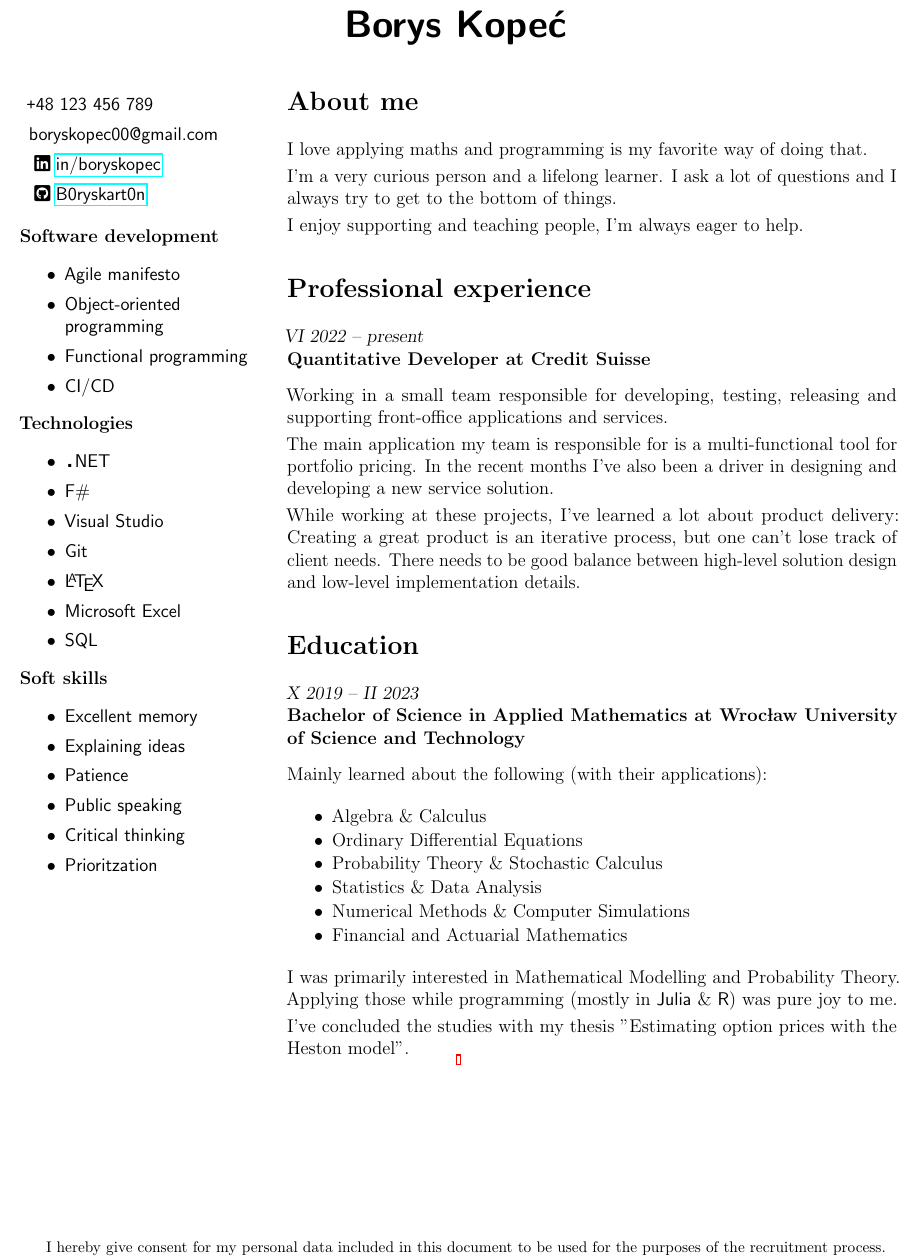
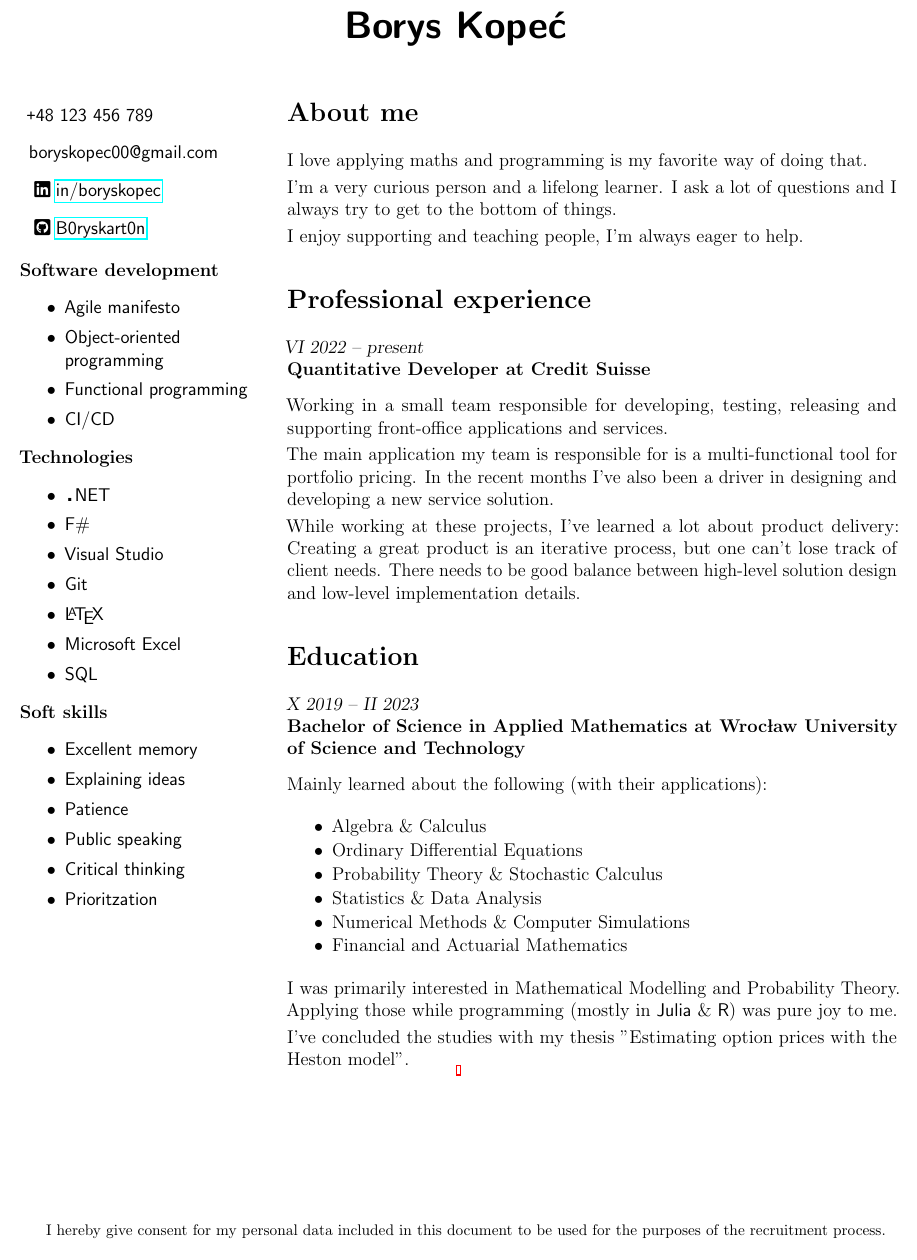
Before and after one commit to B0ryskart0n/B0ryskart0n, a LaTeX CV (cv.tex): part of the page, cut so that both start at the same text. Compiled offline with pdfLaTeX.

Commit message:
Adjust spacing & delete comments

```diff
--- a/cv.tex
+++ b/cv.tex
@@ -1,7 +1,7 @@
 \documentclass[a4paper,12pt]{article}
 % a4 = 210mm * 297mm
 
-\usepackage[a4paper, margin=12pt, top=24pt]{geometry}
+\usepackage[a4paper, margin=12pt, top=36pt]{geometry}
 \usepackage{hyperref}
 \usepackage{microtype}
 \usepackage[fixed]{fontawesome5}
@@ -28,10 +28,10 @@
 \centering
 
 \textsf{\textbf{\Huge Borys Kopeć}}
-\vspace{30pt}
+\vspace{36pt}
 
 \begin{minipage}[t][][t]{\leftwidth}
-  \begin{description} \setlength{\itemsep}{0pt} \sf
+  \begin{description} \sf
     \item \texttt{+}48 123 456 789
     \item boryskopec00@gmail.com
     \item \faLinkedin \href{https://linkedin.com/in/boryskopec}{in/boryskopec}
```
Also changed, not shown: cv.tex (21 more changed lines).
